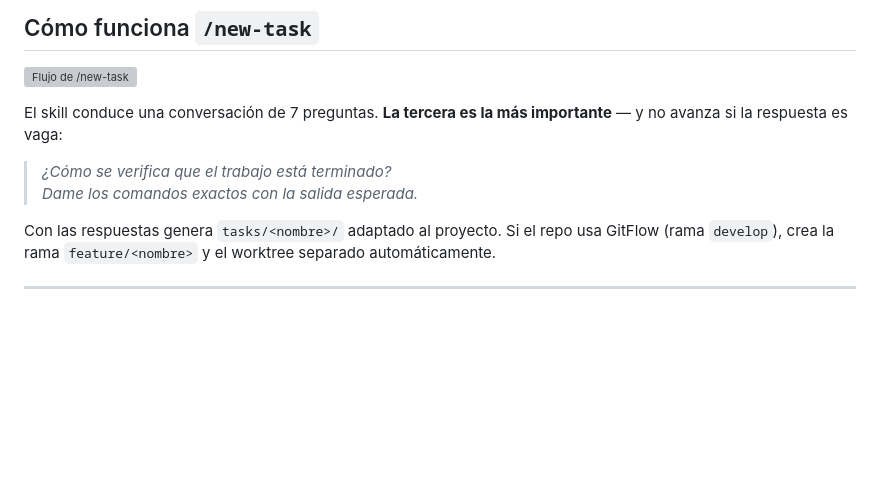
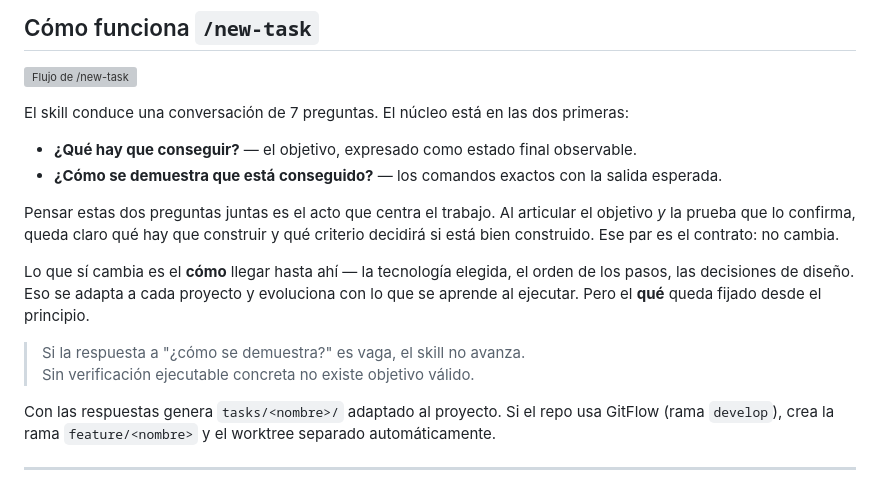
Before and after one commit to xaviguardia/iriaagents, a Markdown page: README.md, the part around the change. Rendered like a GitHub page; blank space fills up the shorter version; grey boxes are pictures that could not be loaded.

Commit message:
docs: clarificar el núcleo de /new-task — qué vs cómo
El 'qué' (objetivo + cómo se demuestra) es el contrato inmutable.
El 'cómo' (tecnología, pasos, diseño) se adapta a cada proyecto.
Pensar ambos juntos es lo que centra el trabajo desde el principio.

Co-Authored-By: Claude Sonnet 4.6 <noreply@anthropic.com>

```diff
--- a/README.md
+++ b/README.md
@@ -42,10 +42,17 @@ cd iriaagents
 
 ![Flujo de /new-task](docs/flow.svg)
 
-El skill conduce una conversación de 7 preguntas. **La tercera es la más importante** — y no avanza si la respuesta es vaga:
+El skill conduce una conversación de 7 preguntas. El núcleo está en las dos primeras:
 
-> *¿Cómo se verifica que el trabajo está terminado?*
-> *Dame los comandos exactos con la salida esperada.*
+- **¿Qué hay que conseguir?** — el objetivo, expresado como estado final observable.
+- **¿Cómo se demuestra que está conseguido?** — los comandos exactos con la salida esperada.
+
+Pensar estas dos preguntas juntas es el acto que centra el trabajo. Al articular el objetivo *y* la prueba que lo confirma, queda claro qué hay que construir y qué criterio decidirá si está bien construido. Ese par es el contrato: no cambia.
+
+Lo que sí cambia es el **cómo** llegar hasta ahí — la tecnología elegida, el orden de los pasos, las decisiones de diseño. Eso se adapta a cada proyecto y evoluciona con lo que se aprende al ejecutar. Pero el **qué** queda fijado desde el principio.
+
+> Si la respuesta a "¿cómo se demuestra?" es vaga, el skill no avanza.
+> Sin verificación ejecutable concreta no existe objetivo válido.
 
 Con las respuestas genera `tasks/<nombre>/` adaptado al proyecto. Si el repo usa GitFlow (rama `develop`), crea la rama `feature/<nombre>` y el worktree separado automáticamente.
 
```
